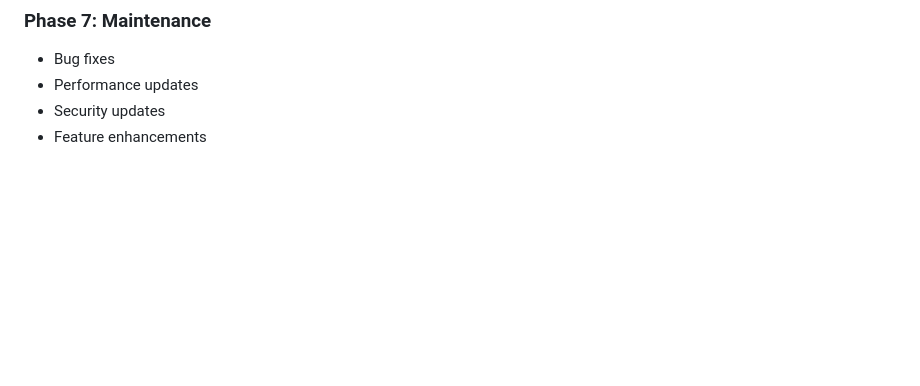
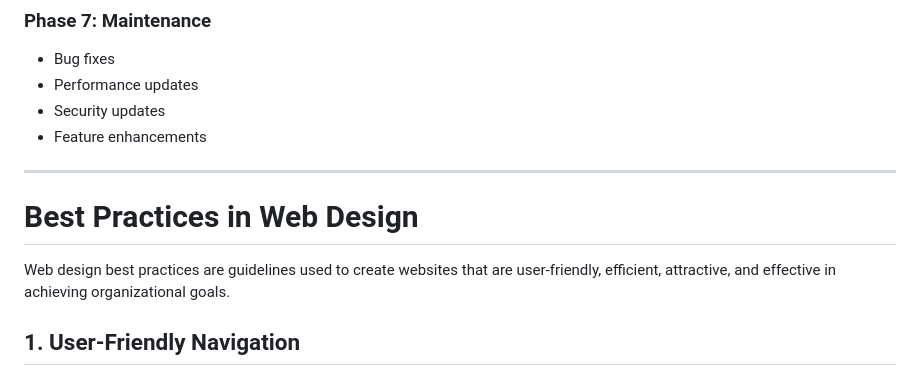
Before and after one commit to sasindusachintha/HDCSE49_WEB, a Markdown page: Web Application Theory.md, the part around the change. Rendered like a GitHub page; blank space fills up the shorter version.

Commit message:
Add best practices section for web design
Added a section on best practices in web design, including user-friendly navigation.

```diff
--- a/Web Application Theory.md
+++ b/Web Application Theory.md
@@ -241,3 +241,11 @@ Purpose:-
 - Performance updates
 - Security updates
 - Feature enhancements
+
+---
+
+# Best Practices in Web Design
+
+Web design best practices are guidelines used to create websites that are user-friendly, efficient, attractive, and effective in achieving organizational goals.
+
+## 1. User-Friendly Navigation
```
